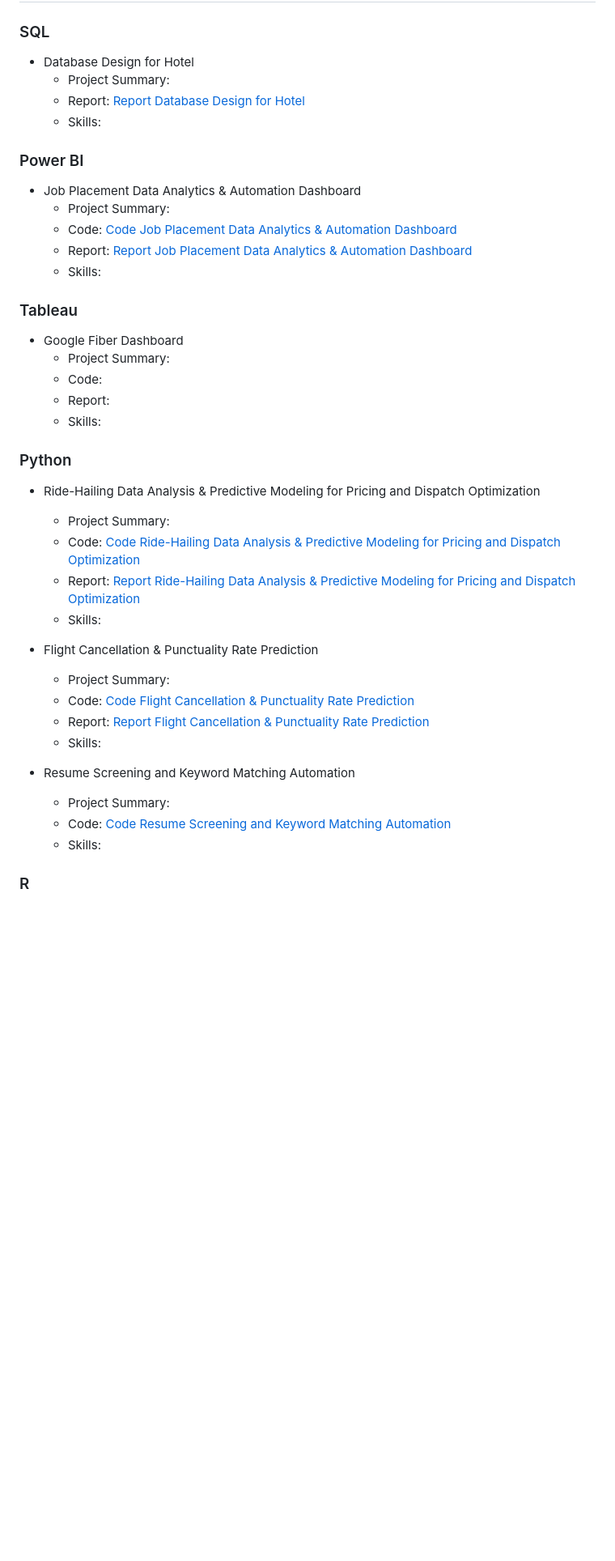
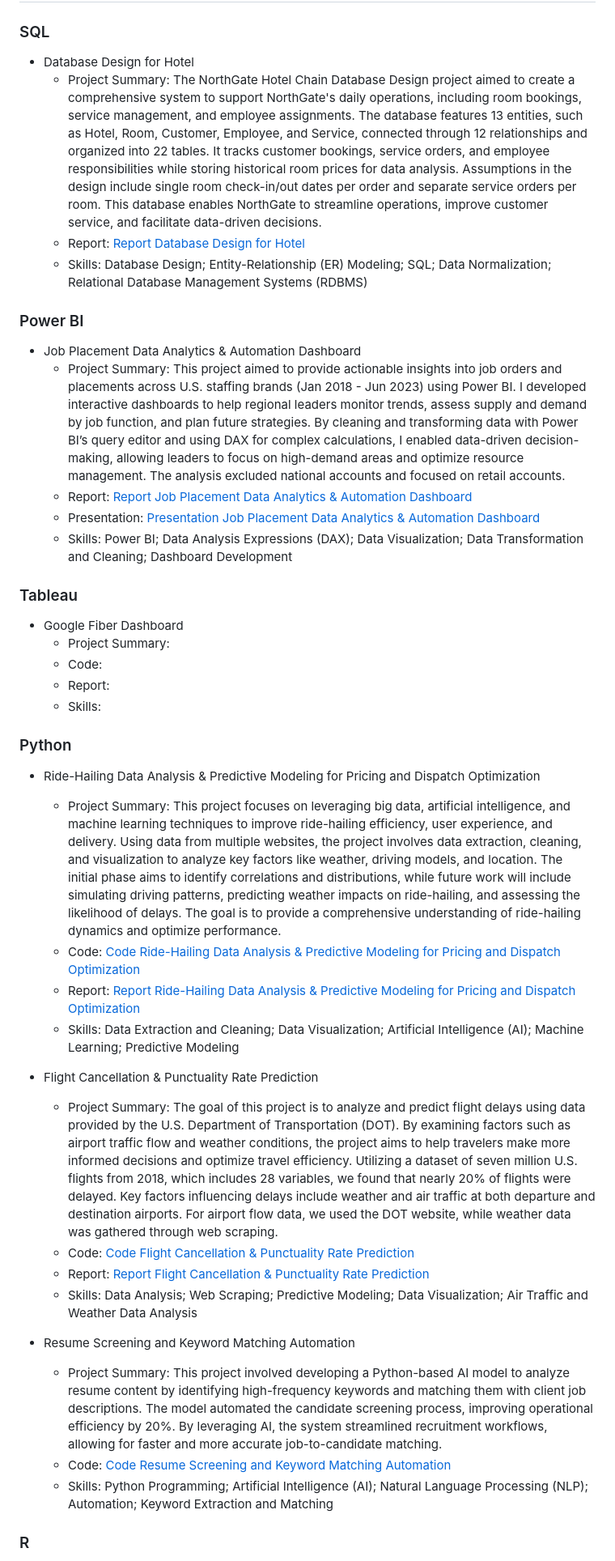
Before and after one commit to mariannawang/mariannawang.github.io, a Markdown page: README.md, the part around the change printed below. Shown: that part at 81% size. Drawn GitHub-style; blank space fills up the shorter version.

```diff
--- a/README.md
+++ b/README.md
@@ -33,16 +33,17 @@ Find my [CV](https://github.com/mariannawang/mariannawang.github.io/blob/main/Me
 ## Project
 ### SQL
 - Database Design for Hotel
-  - Project Summary:
+  - Project Summary: The NorthGate Hotel Chain Database Design project aimed to create a comprehensive system to support NorthGate's daily operations, including room bookings, service management, and employee assignments. The database features 13 entities, such as Hotel, Room, Customer, Employee, and Service, connected through 12 relationships and organized into 22 tables. It tracks customer bookings, service orders, and employee responsibilities while storing historical room prices for data analysis. Assumptions in the design include single room check-in/out dates per order and separate service orders per room. This database enables NorthGate to streamline operations, improve customer service, and facilitate data-driven decisions.
   - Report: [Report Database Design for Hotel](https://github.com/mariannawang/mariannawang.github.io/blob/main/SQL/Database%20Design%20for%20Hotel.pdf)
-  - Skills:
+  - Skills: Database Design; Entity-Relationship (ER) Modeling; SQL; Data Normalization; Relational Database Management Systems (RDBMS)
 
 ### Power BI
 - Job Placement Data Analytics & Automation Dashboard
-  - Project Summary:
-  - Code: [Code Job Placement Data Analytics & Automation Dashboard]()
-  - Report: [Report Job Placement Data Analytics & Automation Dashboard]()
-  - Skills:
+  - Project Summary: This project aimed to provide actionable insights into job orders and placements across U.S. staffing brands (Jan 2018 - Jun 2023) using Power BI. I developed interactive dashboards to help regional leaders monitor trends, assess supply and demand by job function, and plan future strategies. By cleaning and transforming data with Power BI’s query editor and using DAX for complex calculations, I enabled data-driven decision-making, allowing leaders to focus on high-demand areas and optimize resource management. The analysis excluded national accounts and focused on retail accounts.
+  - Report: [Report Job Placement Data Analytics & Automation Dashboard](https://github.com/mariannawang/mariannawang.github.io/blob/main/Power%20BI/Job%20Placement%20Data%20Analytics%20%26%20Automation%20Dashboard_Report.pdf)
+  - Presentation: [Presentation Job Placement Data Analytics & Automation Dashboard](https://github.com/mariannawang/mariannawang.github.io/blob/main/Power%20BI/Job%20Placement%20Data%20Analytics%20%26%20Automation%20Dashboard_Presentation.pdf)
+  - Skills: Power BI; Data Analysis Expressions (DAX); Data Visualization; Data Transformation and Cleaning; Dashboard Development
+
 
 ### Tableau
 - Google Fiber Dashboard
@@ -53,21 +54,22 @@ Find my [CV](https://github.com/mariannawang/mariannawang.github.io/blob/main/Me
 
 ### Python
 - Ride-Hailing Data Analysis & Predictive Modeling for Pricing and Dispatch Optimization
-  - Project Summary:
+  - Project Summary: This project focuses on leveraging big data, artificial intelligence, and machine learning techniques to improve ride-hailing efficiency, user experience, and delivery. Using data from multiple websites, the project involves data extraction, cleaning, and visualization to analyze key factors like weather, driving models, and location. The initial phase aims to identify correlations and distributions, while future work will include simulating driving patterns, predicting weather impacts on ride-hailing, and assessing the likelihood of delays. The goal is to provide a comprehensive understanding of ride-hailing dynamics and optimize performance.
   - Code: [Code Ride-Hailing Data Analysis & Predictive Modeling for Pricing and Dispatch Optimization](https://github.com/mariannawang/mariannawang.github.io/blob/main/Python/Ride-Hailing%20Data%20Analysis%20%26%20Predictive%20Modeling%20for%20Pricing%20Code.ipynb)
   - Report: [Report Ride-Hailing Data Analysis & Predictive Modeling for Pricing and Dispatch Optimization](https://github.com/mariannawang/mariannawang.github.io/blob/main/Python/Uber%20Report.pdf)
-  - Skills:
+  - Skills: Data Extraction and Cleaning; Data Visualization; Artificial Intelligence (AI); Machine Learning; Predictive Modeling
+
 
 - Flight Cancellation & Punctuality Rate Prediction
-  - Project Summary:
+  - Project Summary: The goal of this project is to analyze and predict flight delays using data provided by the U.S. Department of Transportation (DOT). By examining factors such as airport traffic flow and weather conditions, the project aims to help travelers make more informed decisions and optimize travel efficiency. Utilizing a dataset of seven million U.S. flights from 2018, which includes 28 variables, we found that nearly 20% of flights were delayed. Key factors influencing delays include weather and air traffic at both departure and destination airports. For airport flow data, we used the DOT website, while weather data was gathered through web scraping.
   - Code: [Code Flight Cancellation & Punctuality Rate Prediction](https://github.com/mariannawang/mariannawang.github.io/blob/main/Python/Flight%20Cancellation%20%26%20Punctuality%20Rate%20Prediction%20Code.ipynb)
   - Report: [Report Flight Cancellation & Punctuality Rate Prediction](https://github.com/mariannawang/mariannawang.github.io/blob/main/Python/Project_Report.pdf)
-  - Skills:
+  - Skills: Data Analysis; Web Scraping; Predictive Modeling; Data Visualization; Air Traffic and Weather Data Analysis
 
 - Resume Screening and Keyword Matching Automation
-  - Project Summary:
+  - Project Summary: This project involved developing a Python-based AI model to analyze resume content by identifying high-frequency keywords and matching them with client job descriptions. The model automated the candidate screening process, improving operational efficiency by 20%. By leveraging AI, the system streamlined recruitment workflows, allowing for faster and more accurate job-to-candidate matching.
   - Code: [Code Resume Screening and Keyword Matching Automation](https://github.com/mariannawang/mariannawang.github.io/blob/main/Python/Candidate_Sell.ipynb)
-  - Skills:
+  - Skills: Python Programming; Artificial Intelligence (AI); Natural Language Processing (NLP); Automation; Keyword Extraction and Matching
 
 ### R
 - Electricity Consumption Prediction Model Evaluation
```
Also changed, not shown: other parts of README.md (+2 -2 lines).
